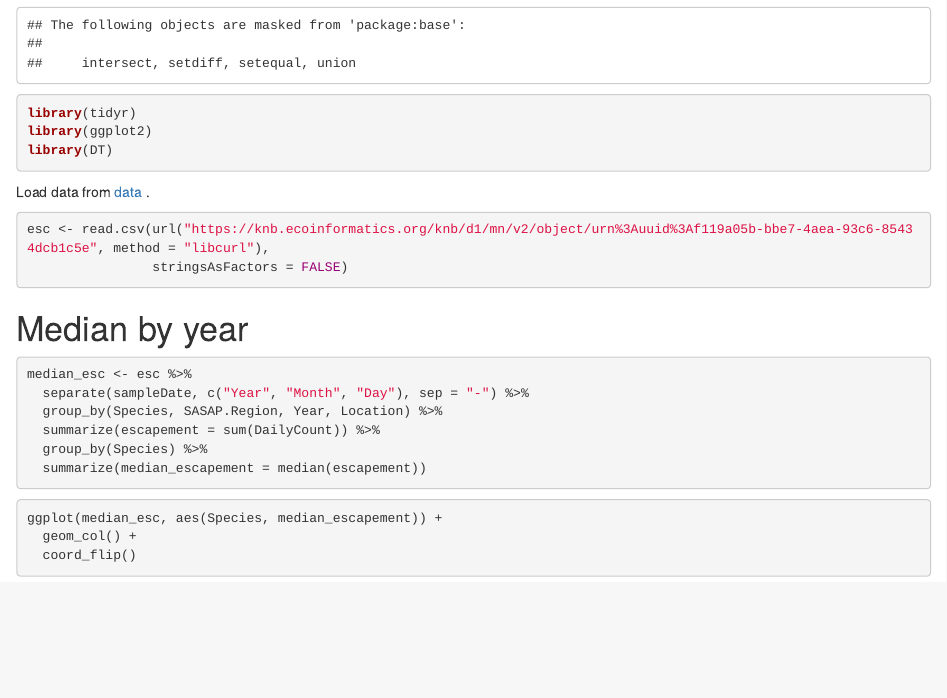
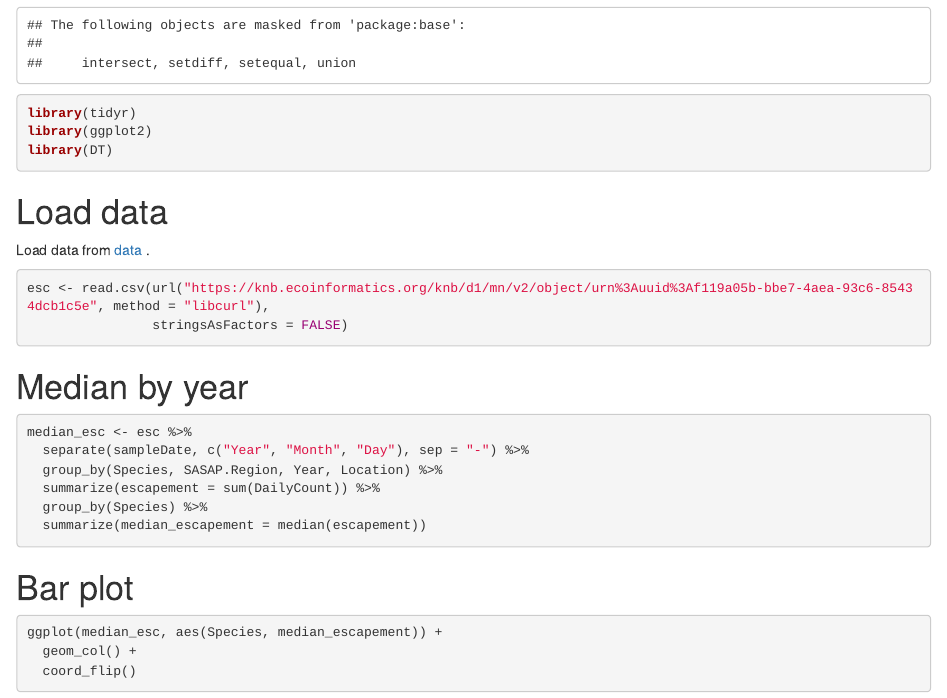
Before and after one commit to sklobucar/sasap_website, an R Markdown document (index.Rmd): the page in a window 1100 px wide, from 350 px down. The pictures show the output file index.html that the author committed with the source, opened offline.

Commit message:
new headings

````diff
--- a/index.Rmd
+++ b/index.Rmd
@@ -16,7 +16,7 @@ library(tidyr)
 library(ggplot2)
 library(DT)
 ```
-
+#Load data
 Load data from [data](https://knb.ecoinformatics.org/knb/d1/mn/v2/object/urn%3Auuid%3Af119a05b-bbe7-4aea-93c6-85434dcb1c5e0)  .
 
 ```{r}
@@ -34,6 +34,8 @@ median_esc <- esc %>%
   summarize(median_escapement = median(escapement))
 ```
 
+
+#Bar plot
 ```{r}
 ggplot(median_esc, aes(Species, median_escapement)) +
   geom_col() +
````
Also changed, not shown: index.html.
